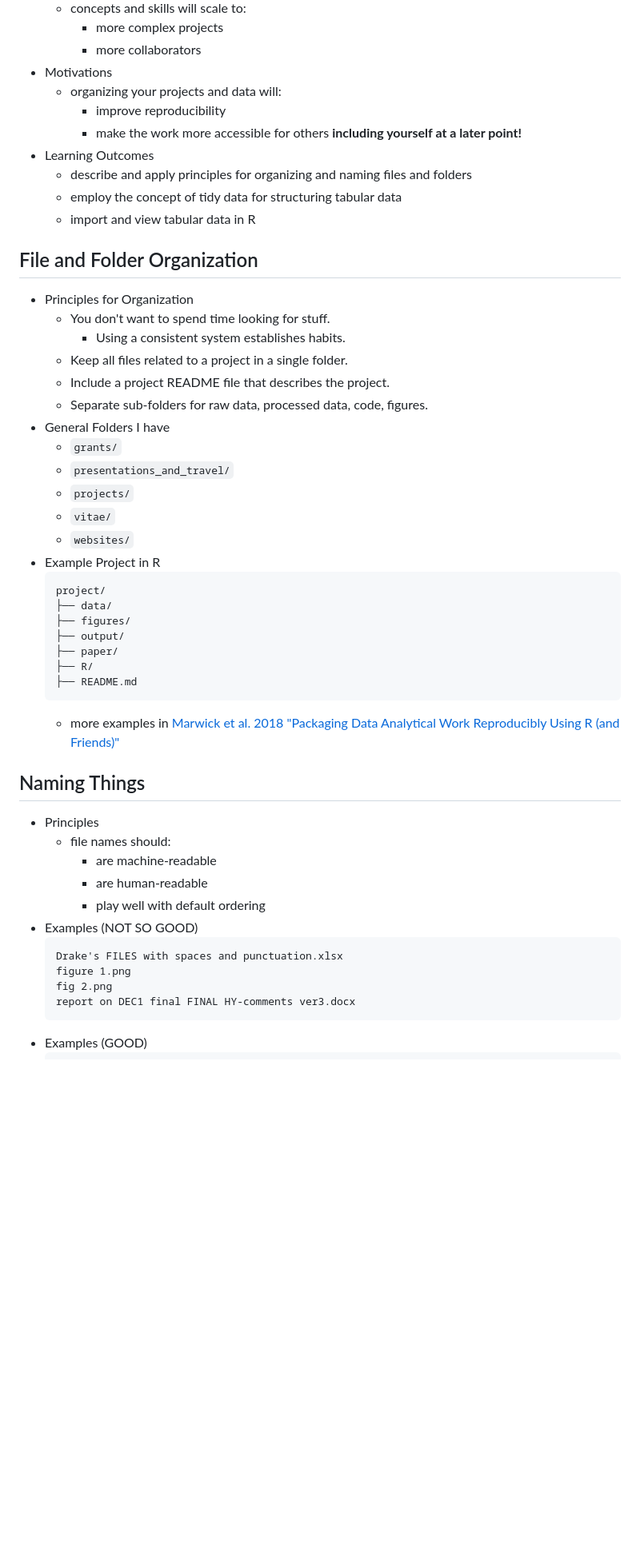
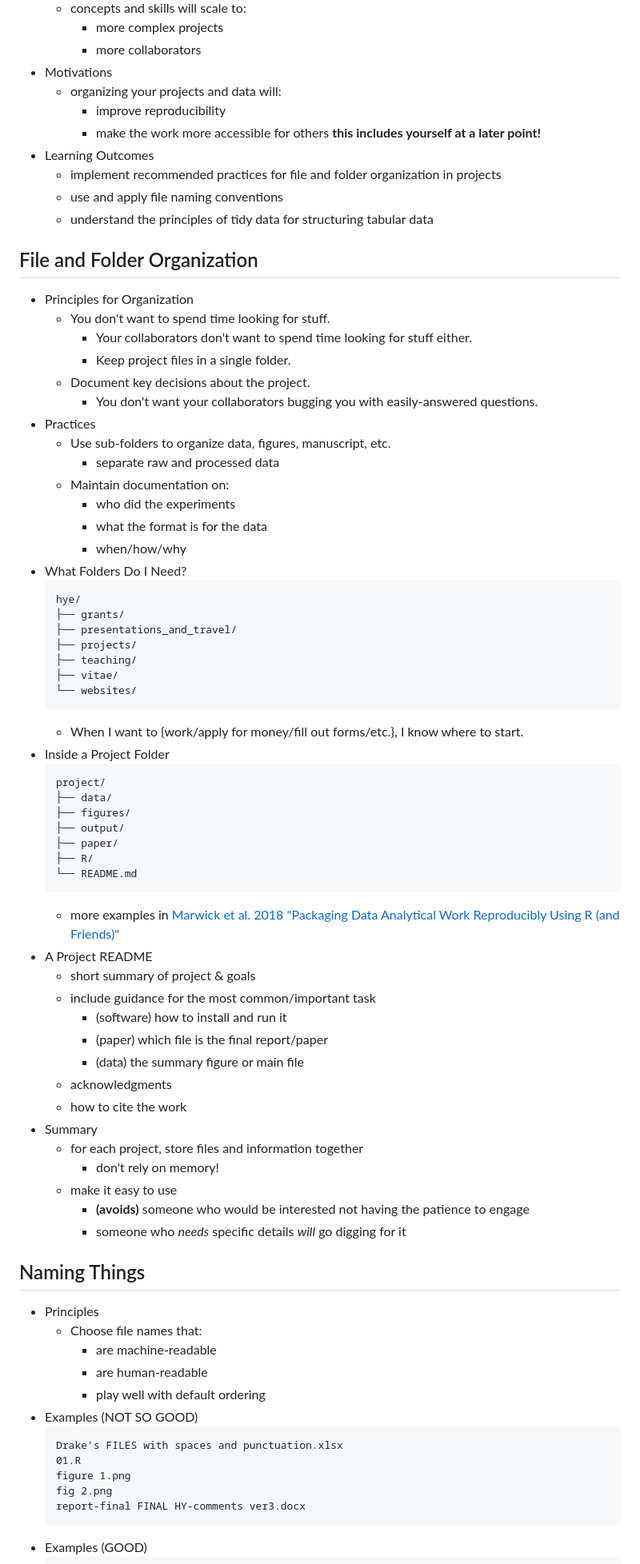
Before and after one commit to uf-repro/data-organization, a Markdown page: syllabus.md, the part around the change printed below. Shown: that part at 80% size. Rendered like a GitHub page; blank space fills up the shorter version.

````diff
--- a/syllabus.md
+++ b/syllabus.md
@@ -12,27 +12,39 @@
   - organizing your projects and data will:
     + improve reproducibility
     + make the work more accessible for others
-    **including yourself at a later point!**
+    **this includes yourself at a later point!**
 * Learning Outcomes
-  - describe and apply principles for organizing and naming files and folders
-  - employ the concept of tidy data for structuring tabular data
-  - import and view tabular data in R
+  - implement recommended practices for file and folder organization in projects
+  - use and apply file naming conventions
+  - understand the principles of tidy data for structuring tabular data
 
 ## File and Folder Organization
 
 * Principles for Organization
   - You don't want to spend time looking for stuff.
-    + Using a consistent system establishes habits.
-  - Keep all files related to a project in a single folder.
-  - Include a project README file that describes the project.
-  - Separate sub-folders for raw data, processed data, code, figures.
-* General Folders I have
-  - `grants/`
-  - `presentations_and_travel/`
-  - `projects/`
-  - `vitae/`
-  - `websites/`
-* Example Project in R
+    + Your collaborators don't want to spend time looking for stuff either.
+    + Keep project files in a single folder.
+  - Document key decisions about the project.
+    + You don't want your collaborators bugging you with easily-answered questions.
+* Practices
+  - Use sub-folders to organize data, figures, manuscript, etc.
+    + separate raw and processed data
+  - Maintain documentation on:
+    + who did the experiments
+    + what the format is for the data
+    + when/how/why
+* What Folders Do I Need?
+  ```
+  hye/
+  ├── grants/
+  ├── presentations_and_travel/
+  ├── projects/
+  ├── teaching/
+  ├── vitae/
+  └── websites/
+  ```
+  - When I want to {work/apply for money/fill out forms/etc.}, I know where to start.
+* Inside a Project Folder
   ```
   project/
   ├── data/
@@ -40,23 +52,38 @@
   ├── output/
   ├── paper/
   ├── R/
-  ├── README.md
+  └── README.md
   ```
   - more examples in [Marwick et al. 2018 "Packaging Data Analytical Work Reproducibly Using R (and Friends)"](https://www.tandfonline.com/doi/abs/10.1080/00031305.2017.1375986)
+* A Project README
+  - short summary of project & goals
+  - include guidance for the most common/important task
+    + (software) how to install and run it
+    + (paper) which file is the final report/paper
+    + (data) the summary figure or main file
+  - acknowledgments
+  - how to cite the work
+* Summary
+  - for each project, store files and information together
+    + don't rely on memory!
+  - make it easy to use
+    + **(avoids)** someone who would be interested not having the patience to engage
+    + someone who *needs* specific details *will* go digging for it
 
 ## Naming Things
 
 * Principles
-  - file names should:
+  - Choose file names that:
     + are machine-readable
     + are human-readable
     + play well with default ordering
 * Examples (NOT SO GOOD)
   ```
   Drake's FILES with spaces and punctuation.xlsx
+  01.R
   figure 1.png
   fig 2.png
-  report on DEC1 final FINAL HY-comments ver3.docx
+  report-final FINAL HY-comments ver3.docx
   ```
 * Examples (GOOD)
   ```
````
Also changed, not shown: other parts of syllabus.md (+73 -153 lines), README.md (+5 -9 lines), resources.md (+3 -14 lines), slides/spreadsheet_formatting.png (added), 3 other files.
